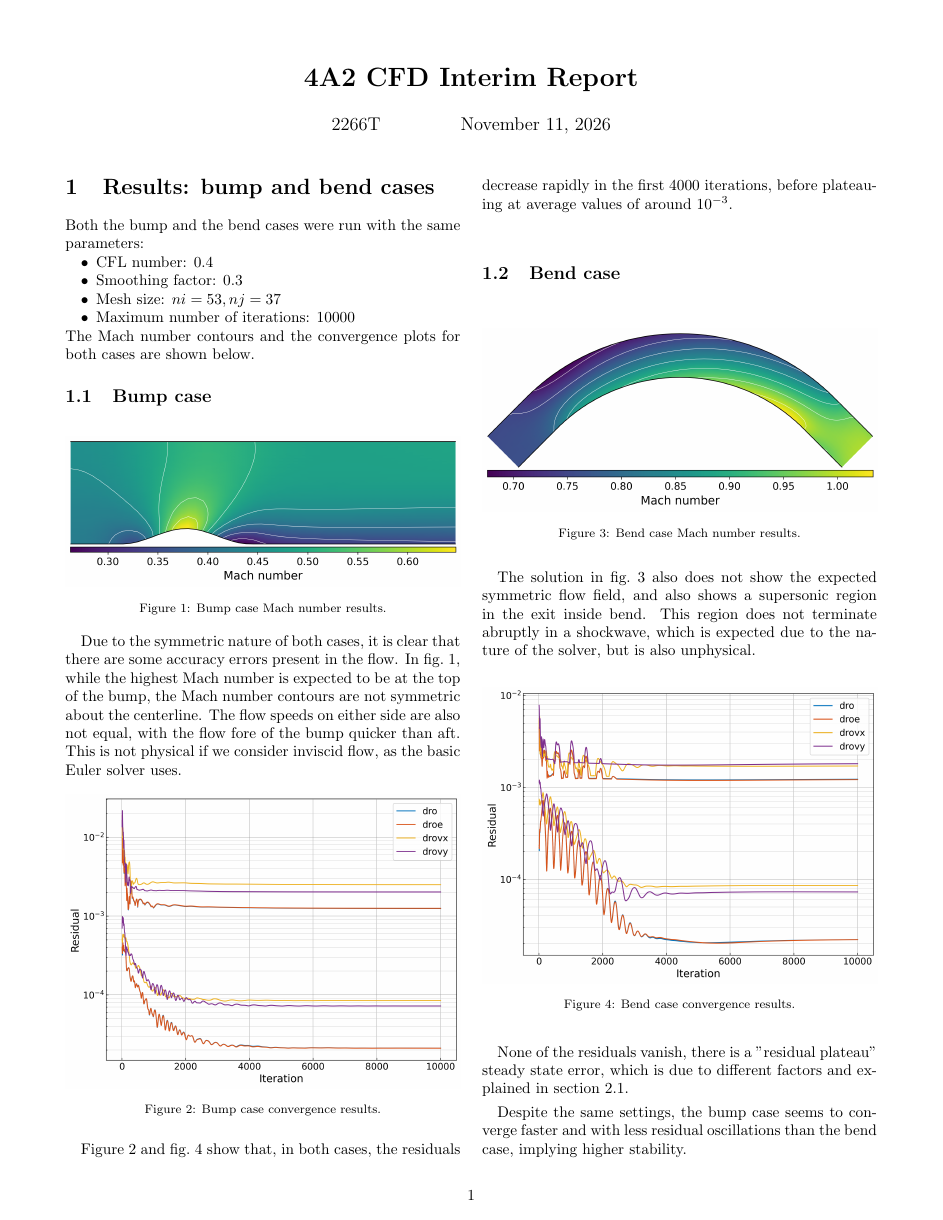
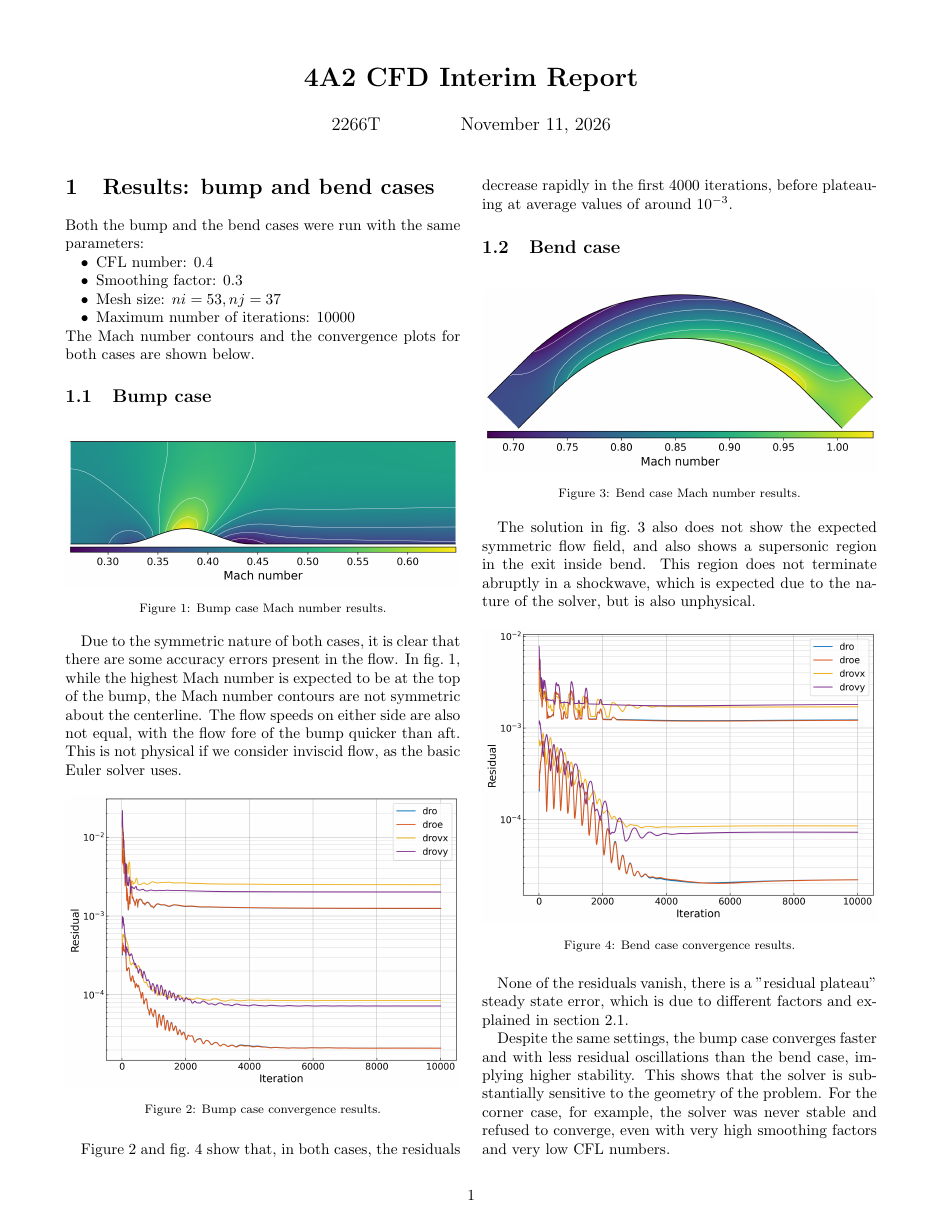
Before and after one commit to NoahFontaine/Cambridge-Engineering-Part-IIB, a LaTeX document (4A2/4A2 Interim Report/main.tex): page 1 of 3. Compiled offline with pdfLaTeX.

Commit message:
4A2: small changes

```diff
--- a/4A2/4A2 Interim Report/main.tex
+++ b/4A2/4A2 Interim Report/main.tex
@@ -111,7 +111,8 @@ which is expected due to the nature of the solver, but is also unphysical.
 
 None of the residuals vanish, there is a "residual plateau" steady state error, which is due to different factors and explained in \cref{sec:accuracy}.
 
-Despite the same settings, the bump case seems to converge faster and with less residual oscillations than the bend case, implying higher stability.
+Despite the same settings, the bump case converges faster and with less residual oscillations than the bend case, implying higher stability.
+This shows that the solver is substantially sensitive to the geometry of the problem. For the corner case, for example, the solver was never stable and refused to converge, even with very high smoothing factors and very low CFL numbers.
 
 \section{Accuracy and parameter effects}
 
```
Also changed, not shown: 4 other files.
